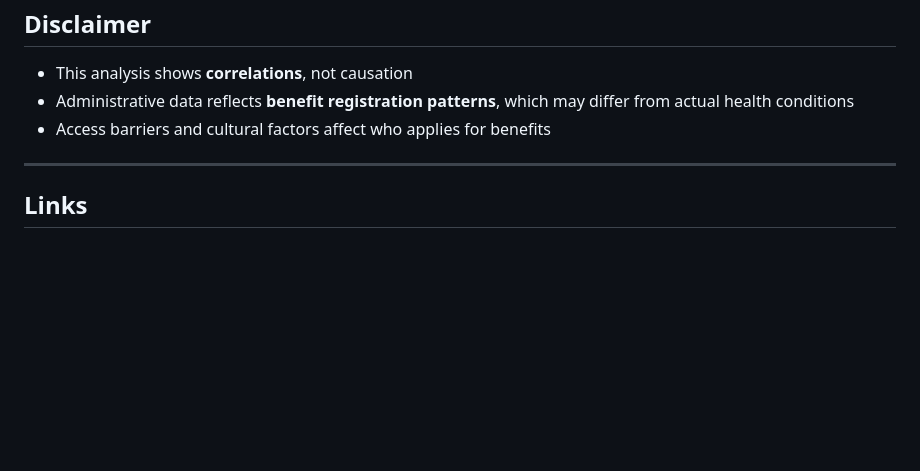
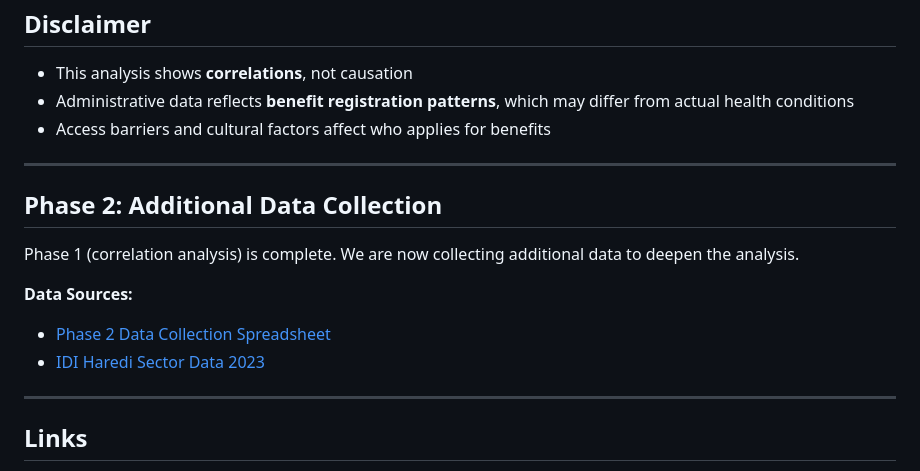
Before and after one commit to TovTechOrg/research-vicious-circle, a Markdown page: README.md, the part around one of its changes. Rendered like a GitHub page; blank space fills up the shorter version.

Commit message:
Add Phase 2 data collection section with new data sources
- IDI Haredi Sector Data 2023
- Phase 2 Data Collection Spreadsheet

```diff
--- a/README.md
+++ b/README.md
@@ -134,6 +134,16 @@ This regenerates `presentation_main.html`. Push to GitHub and the live site upda
 
 ---
 
+## Phase 2: Additional Data Collection
+
+Phase 1 (correlation analysis) is complete. We are now collecting additional data to deepen the analysis.
+
+**Data Sources:**
+- [Phase 2 Data Collection Spreadsheet](https://docs.google.com/spreadsheets/d/19G-GOPbrKtfNGO_dl_m944ULK2tldN9S/edit?usp=sharing)
+- [IDI Haredi Sector Data 2023](https://www.idi.org.il/haredi/2023/?chapter=51973#excel)
+
+---
+
 ## Links
 
 - [Live Presentation](https://tovtechorg.github.io/research-vicious-circle/)
```
Also changed, not shown: other parts of README.md (+2 -0 lines).
